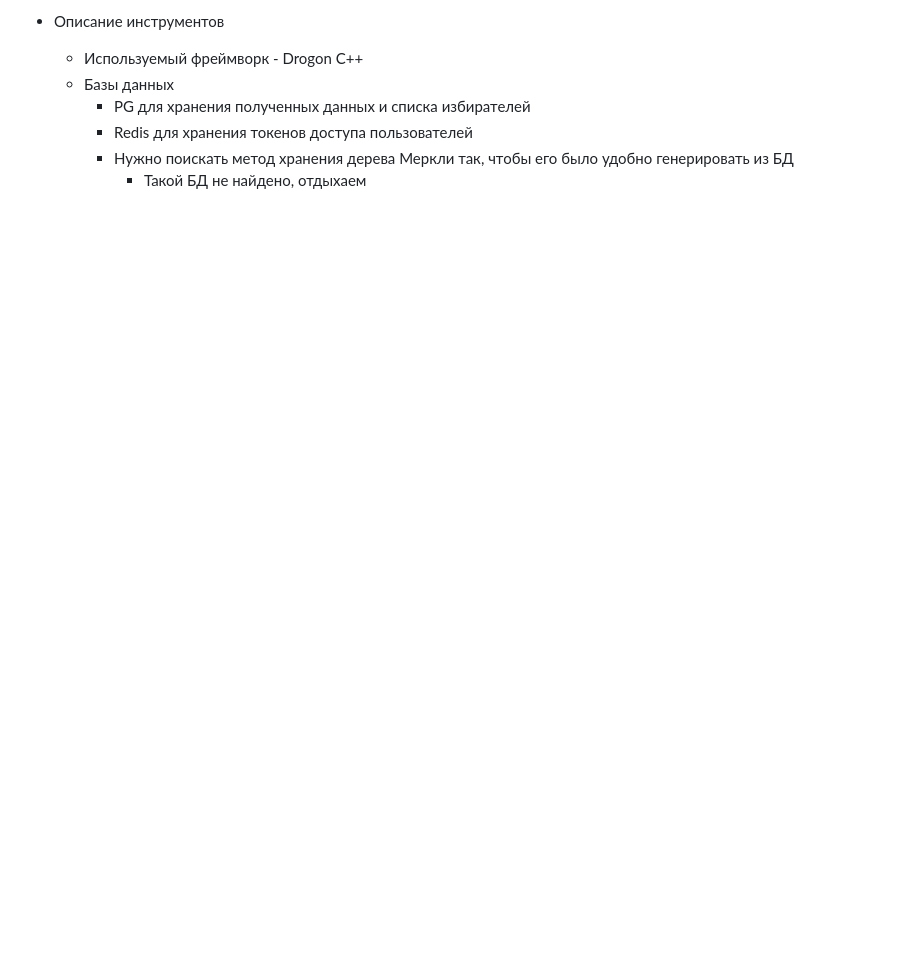
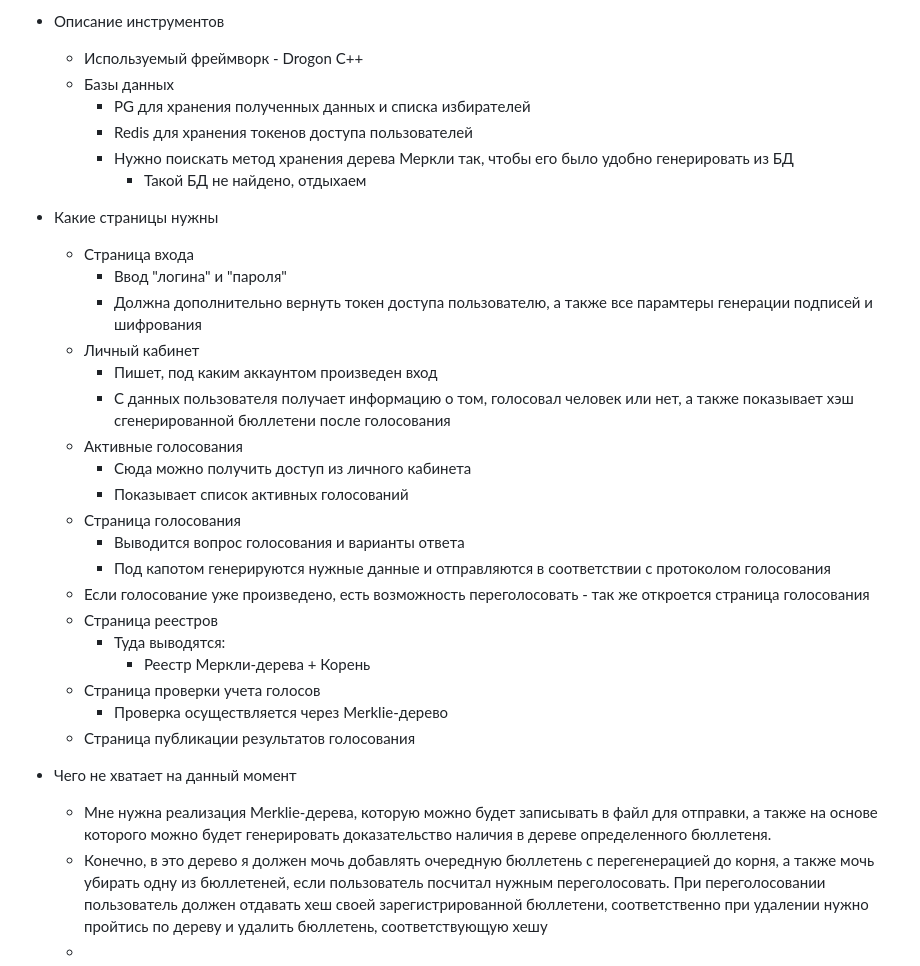
Before and after one commit to kotobazza/ev, a Markdown page: docs/INFO.md, the part around the change. Rendered like a GitHub page; blank space fills up the shorter version.

Commit message:
docs: info about protocol updated

```diff
--- a/docs/INFO.md
+++ b/docs/INFO.md
@@ -55,3 +55,31 @@
 		+ Redis для хранения токенов доступа пользователей
 		+ Нужно поискать метод хранения дерева Меркли так, чтобы его было удобно генерировать из БД
     		+ Такой БД не найдено, отдыхаем
+
+
++ Какие страницы нужны
+  + Страница входа
+    + Ввод "логина" и "пароля"
+    + Должна дополнительно вернуть токен доступа пользователю, а также все парамтеры генерации подписей и шифрования
+  + Личный кабинет
+    + Пишет, под каким аккаунтом произведен вход
+    + С данных пользователя получает информацию о том, голосовал человек или нет, а также показывает хэш сгенерированной бюллетени после голосования
+  + Активные голосования
+    + Сюда можно получить доступ из личного кабинета
+    + Показывает список активных голосований
+  + Страница голосования
+    + Выводится вопрос голосования и варианты ответа
+    + Под капотом генерируются нужные данные и отправляются в соответствии с протоколом голосования
+  + Если голосование уже произведено, есть возможность переголосовать - так же откроется страница голосования
+  + Страница реестров
+    + Туда выводятся:
+      + Реестр Меркли-дерева + Корень
+  + Страница проверки учета голосов
+    + Проверка осуществляется через Мerklie-дерево
+  + Страница публикации результатов голосования
+
+
++ Чего не хватает на данный момент
+  + Мне нужна реализация Merklie-дерева, которую можно будет записывать в файл для отправки, а также на основе которого можно будет генерировать доказательство наличия в дереве определенного бюллетеня.
+  + Конечно, в это дерево я должен мочь добавлять очередную бюллетень с перегенерацией до корня, а также мочь убирать одну из бюллетеней, если пользователь посчитал нужным переголосовать. При переголосовании пользователь должен отдавать хеш своей зарегистрированной бюллетени, соответственно при удалении нужно пройтись по дереву и удалить бюллетень, соответствующую хешу
+  +
```
